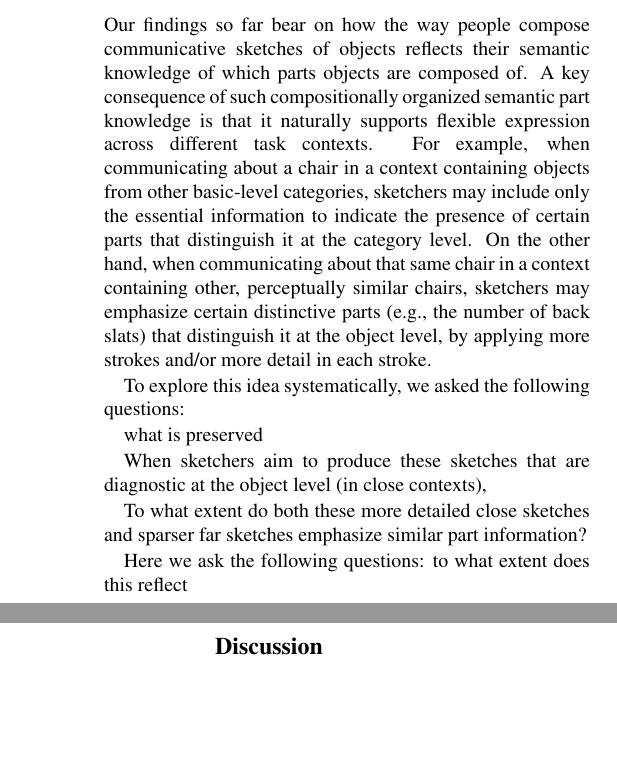
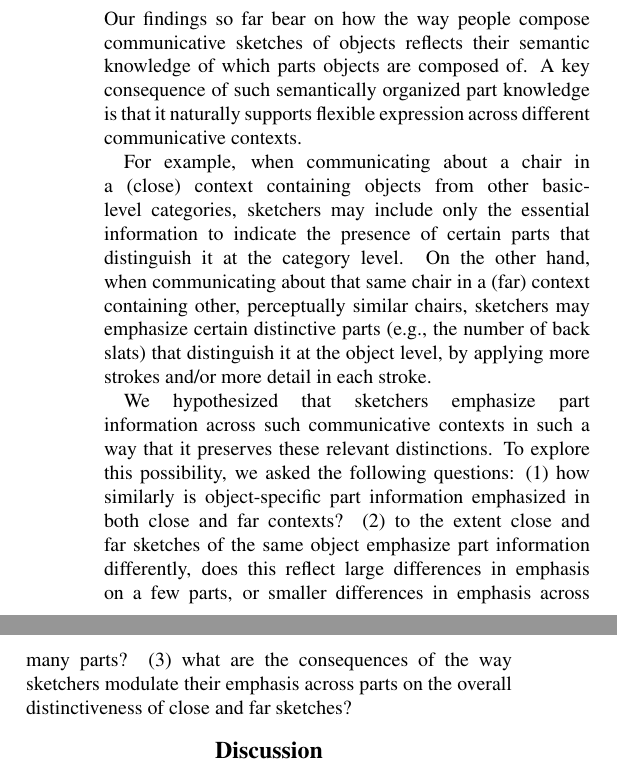
Before and after one commit to kushinm/semantic_parts_latex, a LaTeX paper (cogsci19/semantic_parts.tex): two parts of the columns of page 6 of 6, joined at a grey line, cut so that both start at the same text, the shorter picture padded with empty space. Compiled offline with pdfLaTeX.

Commit message:
sync text in last results section

```diff
--- a/cogsci19/semantic_parts.tex
+++ b/cogsci19/semantic_parts.tex
@@ -268,27 +268,21 @@ Taken together, our results suggest that the procedure by which people convey se
 \subsection{How is part information emphasized in different communicative contexts?}
 
 Our findings so far bear on how the way people compose communicative sketches of objects reflects their semantic knowledge of which parts objects are composed of.
-% compositionally organized semantic part
-A key consequence of such compositionally organized semantic part knowledge is that it naturally supports flexible expression across different task contexts.
-For example, when communicating about a chair in a context containing objects from other basic-level categories, sketchers may include only the essential information to indicate the presence of certain parts that distinguish it at the category level.
-On the other hand, when communicating about that same chair in a context containing other, perceptually similar chairs, sketchers may emphasize certain distinctive parts (e.g., the number of back slats) that distinguish it at the object level, by applying more strokes and/or more detail in each stroke.
+A key consequence of such semantically organized part knowledge is that it naturally supports flexible expression across different communicative contexts.
+
+For example, when communicating about a chair in a (close) context containing objects from other basic-level categories, sketchers may include only the essential information to indicate the presence of certain parts that distinguish it at the category level.
+On the other hand, when communicating about that same chair in a (far) context containing other, perceptually similar chairs, sketchers may emphasize certain distinctive parts (e.g., the number of back slats) that distinguish it at the object level, by applying more strokes and/or more detail in each stroke.
+
+We hypothesized that sketchers emphasize part information across such communicative contexts in such a way that it preserves these relevant distinctions.
+To explore this possibility, we asked the following questions:
+(1) how similarly is object-specific part information emphasized in both close and far contexts?
+(2) to the extent close and far sketches of the same object emphasize part information differently, does this reflect large differences in emphasis on a few parts, or smaller differences in emphasis across many parts?
+(3) what are the consequences of the way sketchers modulate their emphasis across parts on the overall distinctiveness of close and far sketches?
 
 
 
-To explore this idea systematically, we asked the following questions:
-
-what is preserved
-
-When sketchers aim to produce these sketches that are diagnostic at the object level (in close contexts),
-
-To what extent do both these more detailed close sketches and sparser far sketches emphasize similar part information?
-
-Here we ask the following questions: to what extent does this reflect
-
-% (4) detailed and sparse sketches of the same object emphasized similar part information, although (5) detailed sketches of different objects tend to be more distinct from one another than simpler ones.
 
 
-% The goal of this paper is to contribute to this understanding by probing the expression of visual semantic knowledge in a naturalistic setting that exposes both its structure and flexibility: visual communication via drawing.
 
 
 % We believe that people's concepts of object-categories are structured in a manner that facilitates both flexible recognition and production through a compositional organization of the category's prototypical parts.
```
